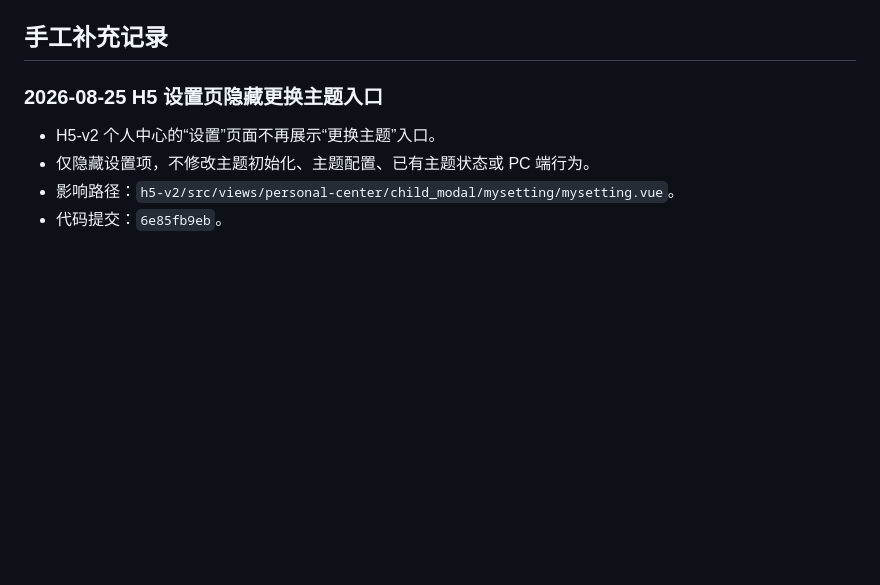
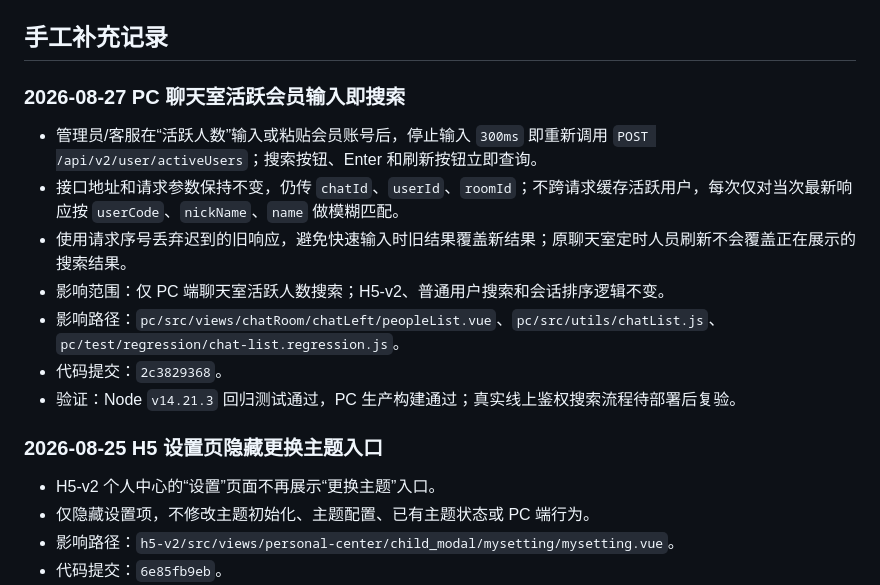
Before and after one commit to maolaila/fenxi, a Markdown page: branches/BY8315-6688-h5.md, the part around the change. Drawn GitHub-style; blank space fills up the shorter version.

Commit message:
docs: record 8315 live chat user search

```diff
--- a/branches/BY8315-6688-h5.md
+++ b/branches/BY8315-6688-h5.md
@@ -14,6 +14,16 @@
 - 扫描到新增/变更颜色值：#fff, #e4393c, #ffd9db, #dfbf67, #eb3434, #ff464c, #ee0022, #f5dc8b, #1f6efe, #d2b79c, #dcc9b7, #d3b69a, #2161fe, #39e2e6, #ff464b, #ddc17c, #f5e6bf, #dde8ff, #3be6e5, #1f94ff。
 
 ## 手工补充记录
+
+### 2026-08-27 PC 聊天室活跃会员输入即搜索
+
+- 管理员/客服在“活跃人数”输入或粘贴会员账号后，停止输入 `300ms` 即重新调用 `POST /api/v2/user/activeUsers`；搜索按钮、Enter 和刷新按钮立即查询。
+- 接口地址和请求参数保持不变，仍传 `chatId`、`userId`、`roomId`；不跨请求缓存活跃用户，每次仅对当次最新响应按 `userCode`、`nickName`、`name` 做模糊匹配。
+- 使用请求序号丢弃迟到的旧响应，避免快速输入时旧结果覆盖新结果；原聊天室定时人员刷新不会覆盖正在展示的搜索结果。
+- 影响范围：仅 PC 端聊天室活跃人数搜索；H5-v2、普通用户搜索和会话排序逻辑不变。
+- 影响路径：`pc/src/views/chatRoom/chatLeft/peopleList.vue`、`pc/src/utils/chatList.js`、`pc/test/regression/chat-list.regression.js`。
+- 代码提交：`2c3829368`。
+- 验证：Node `v14.21.3` 回归测试通过，PC 生产构建通过；真实线上鉴权搜索流程待部署后复验。
 
 ### 2026-08-25 H5 设置页隐藏更换主题入口
 
```
Also changed, not shown: pc/功能地图总览.md (+1 -0 lines).
